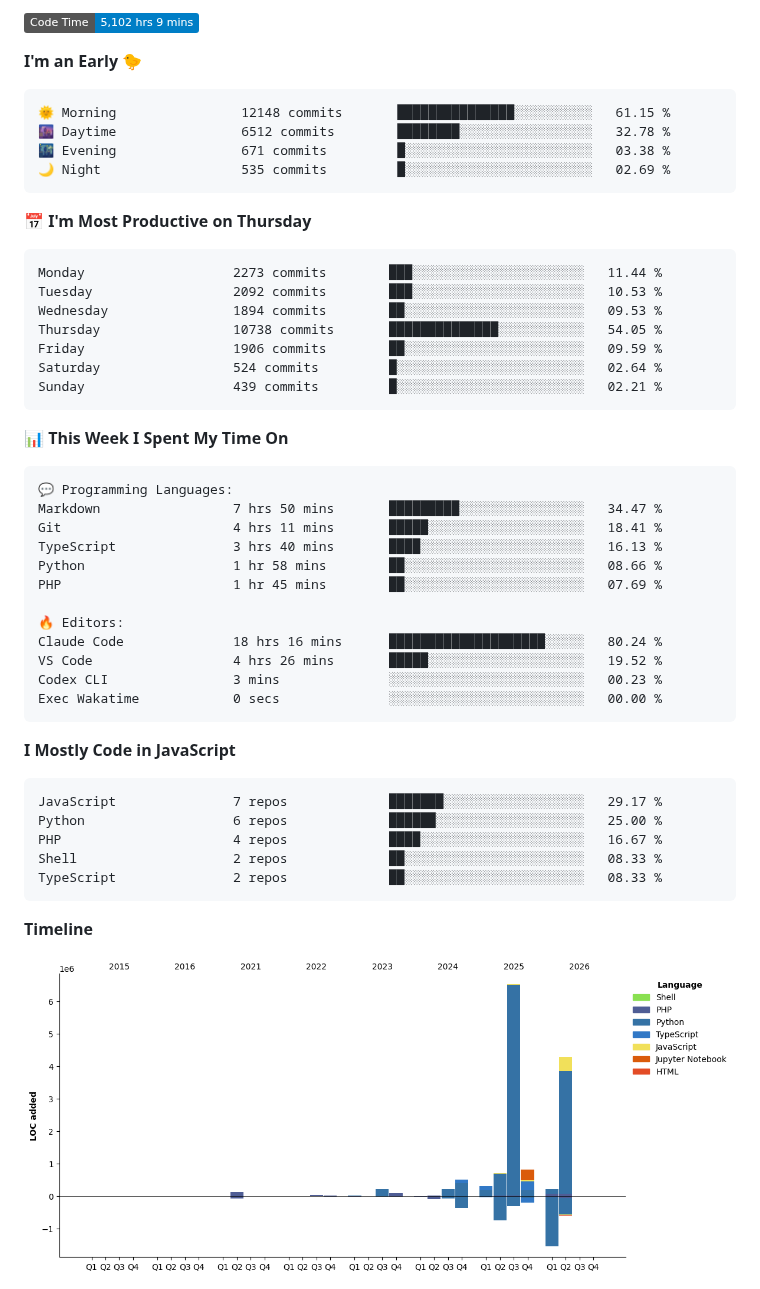
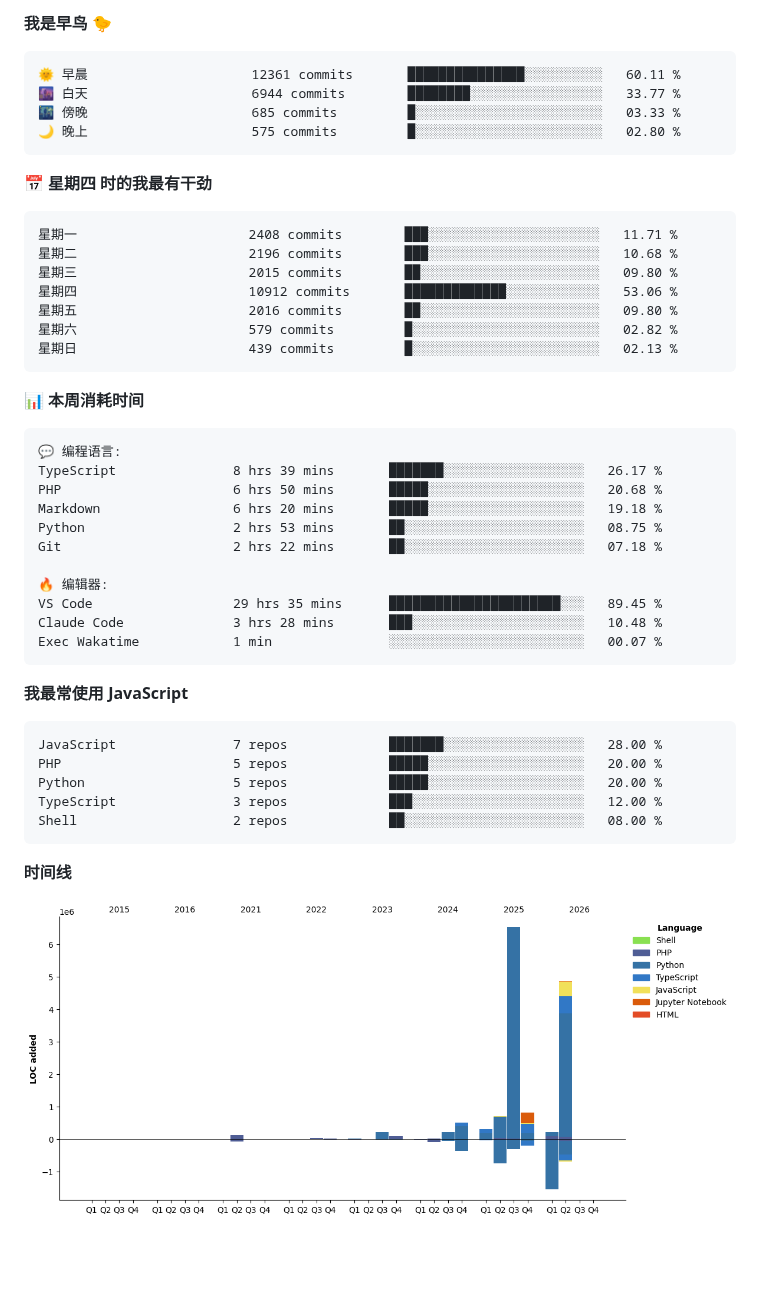
Before and after one commit to abrahamgreyson/abrahamgreyson, a Markdown page: README.md, the part around one of its changes. Rendered like a GitHub page; pictures changed too: assets/bar_graph.png; badges without logos; blank space fills up the shorter version.

Commit message:
Updated with Dev Metrics

````diff
--- a/README.md
+++ b/README.md
@@ -1,57 +1,54 @@
 <!--START_SECTION:waka-->
-![Code Time](http://img.shields.io/badge/Code%20Time-5%2C102%20hrs%209%20mins-blue?style=flat)
-
-**I'm an Early 🐤**
+**我是早鸟 🐤**
 
 ```text
-🌞 Morning                12148 commits       ███████████████░░░░░░░░░░   61.15 %
-🌆 Daytime                6512 commits        ████████░░░░░░░░░░░░░░░░░   32.78 %
-🌃 Evening                671 commits         █░░░░░░░░░░░░░░░░░░░░░░░░   03.38 %
-🌙 Night                  535 commits         █░░░░░░░░░░░░░░░░░░░░░░░░   02.69 %
+🌞 早晨                     12361 commits       ███████████████░░░░░░░░░░   60.11 %
+🌆 白天                     6944 commits        ████████░░░░░░░░░░░░░░░░░   33.77 %
+🌃 傍晚                     685 commits         █░░░░░░░░░░░░░░░░░░░░░░░░   03.33 %
+🌙 晚上                     575 commits         █░░░░░░░░░░░░░░░░░░░░░░░░   02.80 %
 ```
-📅 **I'm Most Productive on Thursday**
+📅 **星期四 时的我最有干劲**
 
 ```text
-Monday                   2273 commits        ███░░░░░░░░░░░░░░░░░░░░░░   11.44 %
-Tuesday                  2092 commits        ███░░░░░░░░░░░░░░░░░░░░░░   10.53 %
-Wednesday                1894 commits        ██░░░░░░░░░░░░░░░░░░░░░░░   09.53 %
-Thursday                 10738 commits       ██████████████░░░░░░░░░░░   54.05 %
-Friday                   1906 commits        ██░░░░░░░░░░░░░░░░░░░░░░░   09.59 %
-Saturday                 524 commits         █░░░░░░░░░░░░░░░░░░░░░░░░   02.64 %
-Sunday                   439 commits         █░░░░░░░░░░░░░░░░░░░░░░░░   02.21 %
+星期一                      2408 commits        ███░░░░░░░░░░░░░░░░░░░░░░   11.71 %
+星期二                      2196 commits        ███░░░░░░░░░░░░░░░░░░░░░░   10.68 %
+星期三                      2015 commits        ██░░░░░░░░░░░░░░░░░░░░░░░   09.80 %
+星期四                      10912 commits       █████████████░░░░░░░░░░░░   53.06 %
+星期五                      2016 commits        ██░░░░░░░░░░░░░░░░░░░░░░░   09.80 %
+星期六                      579 commits         █░░░░░░░░░░░░░░░░░░░░░░░░   02.82 %
+星期日                      439 commits         █░░░░░░░░░░░░░░░░░░░░░░░░   02.13 %
 ```
 
 
-📊 **This Week I Spent My Time On**
+📊 **本周消耗时间**
 
 ```text
-💬 Programming Languages:
-Markdown                 7 hrs 50 mins       █████████░░░░░░░░░░░░░░░░   34.47 %
-Git                      4 hrs 11 mins       █████░░░░░░░░░░░░░░░░░░░░   18.41 %
-TypeScript               3 hrs 40 mins       ████░░░░░░░░░░░░░░░░░░░░░   16.13 %
-Python                   1 hr 58 mins        ██░░░░░░░░░░░░░░░░░░░░░░░   08.66 %
-PHP                      1 hr 45 mins        ██░░░░░░░░░░░░░░░░░░░░░░░   07.69 %
+💬 编程语言:
+TypeScript               8 hrs 39 mins       ███████░░░░░░░░░░░░░░░░░░   26.17 %
+PHP                      6 hrs 50 mins       █████░░░░░░░░░░░░░░░░░░░░   20.68 %
+Markdown                 6 hrs 20 mins       █████░░░░░░░░░░░░░░░░░░░░   19.18 %
+Python                   2 hrs 53 mins       ██░░░░░░░░░░░░░░░░░░░░░░░   08.75 %
+Git                      2 hrs 22 mins       ██░░░░░░░░░░░░░░░░░░░░░░░   07.18 %
 
-🔥 Editors:
-Claude Code              18 hrs 16 mins      ████████████████████░░░░░   80.24 %
-VS Code                  4 hrs 26 mins       █████░░░░░░░░░░░░░░░░░░░░   19.52 %
-Codex CLI                3 mins              ░░░░░░░░░░░░░░░░░░░░░░░░░   00.23 %
-Exec Wakatime            0 secs              ░░░░░░░░░░░░░░░░░░░░░░░░░   00.00 %
+🔥 编辑器:
+VS Code                  29 hrs 35 mins      ██████████████████████░░░   89.45 %
+Claude Code              3 hrs 28 mins       ███░░░░░░░░░░░░░░░░░░░░░░   10.48 %
+Exec Wakatime            1 min               ░░░░░░░░░░░░░░░░░░░░░░░░░   00.07 %
 ```
 
-**I Mostly Code in JavaScript**
+**我最常使用 JavaScript**
 
 ```text
-JavaScript               7 repos             ███████░░░░░░░░░░░░░░░░░░   29.17 %
-Python                   6 repos             ██████░░░░░░░░░░░░░░░░░░░   25.00 %
-PHP                      4 repos             ████░░░░░░░░░░░░░░░░░░░░░   16.67 %
-Shell                    2 repos             ██░░░░░░░░░░░░░░░░░░░░░░░   08.33 %
-TypeScript               2 repos             ██░░░░░░░░░░░░░░░░░░░░░░░   08.33 %
+JavaScript               7 repos             ███████░░░░░░░░░░░░░░░░░░   28.00 %
+PHP                      5 repos             █████░░░░░░░░░░░░░░░░░░░░   20.00 %
+Python                   5 repos             █████░░░░░░░░░░░░░░░░░░░░   20.00 %
+TypeScript               3 repos             ███░░░░░░░░░░░░░░░░░░░░░░   12.00 %
+Shell                    2 repos             ██░░░░░░░░░░░░░░░░░░░░░░░   08.00 %
 ```
 
 
 
-**Timeline**
+**时间线**
 
 ![Lines of Code chart](https://raw.githubusercontent.com/abrahamgreyson/abrahamgreyson/main/assets/bar_graph.png)
 
````
Also changed, not shown: other parts of README.md (+1 -1 lines).
